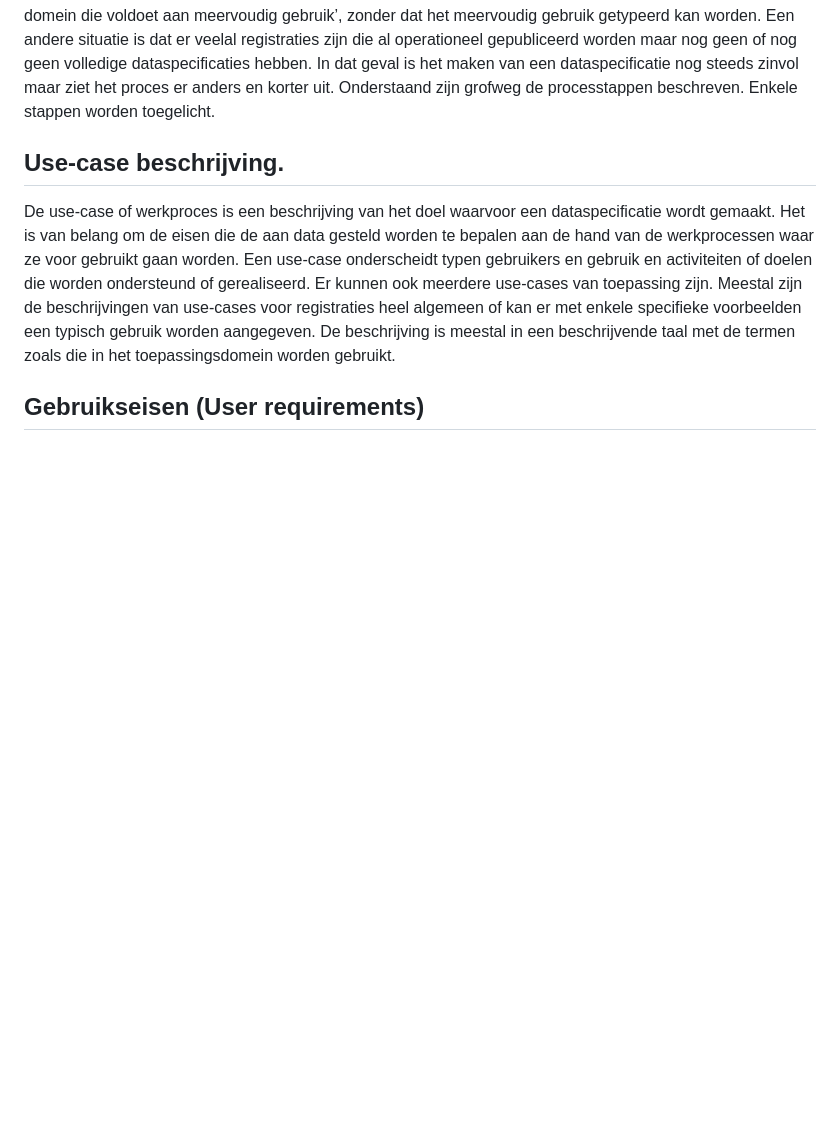
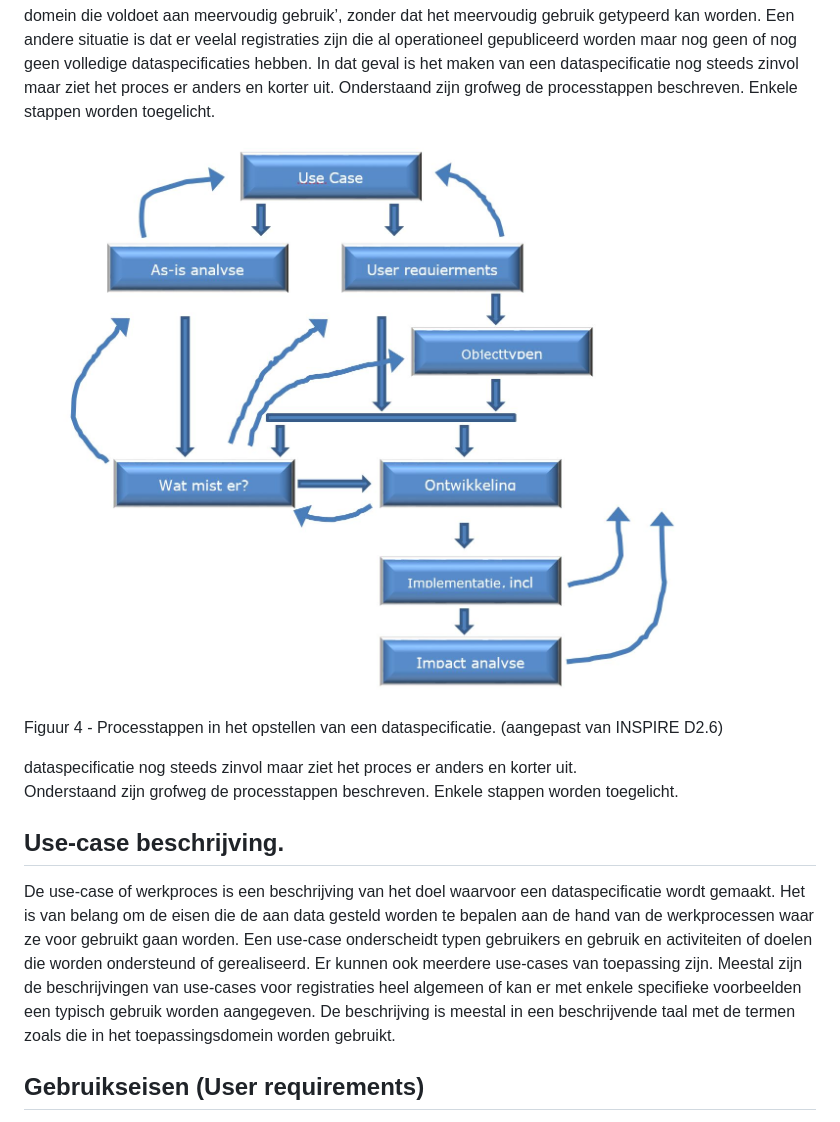
Before and after one commit to Geonovum/HIM-Werkomgeving, a Markdown page: H3-Stappenplan.md, the part around the change. Rendered like a GitHub page; pictures changed too: media/Plaatje4.jpg (added); blank space fills up the shorter version.

Commit message:
Aanpassingen i.v.m. missende plaatjes

```diff
--- a/H3-Stappenplan.md
+++ b/H3-Stappenplan.md
@@ -20,6 +20,14 @@ gepubliceerd worden maar nog geen of nog geen volledige dataspecificaties
 hebben. In dat geval is het maken van een dataspecificatie nog steeds zinvol
 maar ziet het proces er anders en korter uit. Onderstaand zijn grofweg de
 processtappen beschreven. Enkele stappen worden toegelicht.
+
+![](media/Plaatje4.jpg)
+
+Figuur 4 - Processtappen in het opstellen van een dataspecificatie. (aangepast van INSPIRE D2.6)
+
+dataspecificatie nog steeds zinvol maar ziet het proces er anders en korter uit.
+Onderstaand zijn grofweg de processtappen beschreven. Enkele stappen worden toegelicht.
+
 
 Use-case beschrijving.
 ----------------------
```
Also changed, not shown: H2-Informatiemodellering.md (+3 -1 lines), media/911f4356b2edb0cc990f70067839c896.png (deleted), media/Plaatje2.jpg (added), media/Plaatje3.jpg (added), media/PlaatjeBijlage3.png (added), 2 other files.
